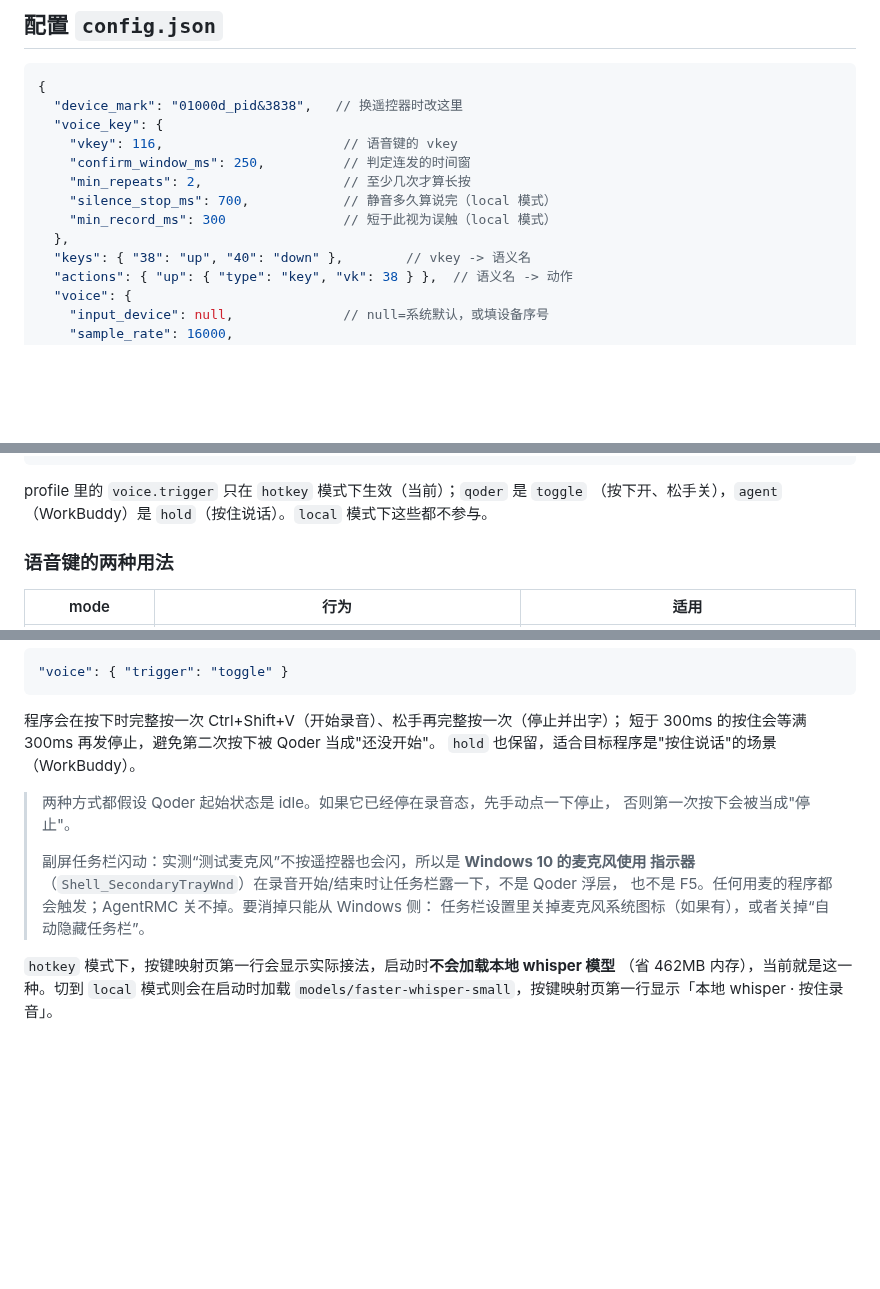
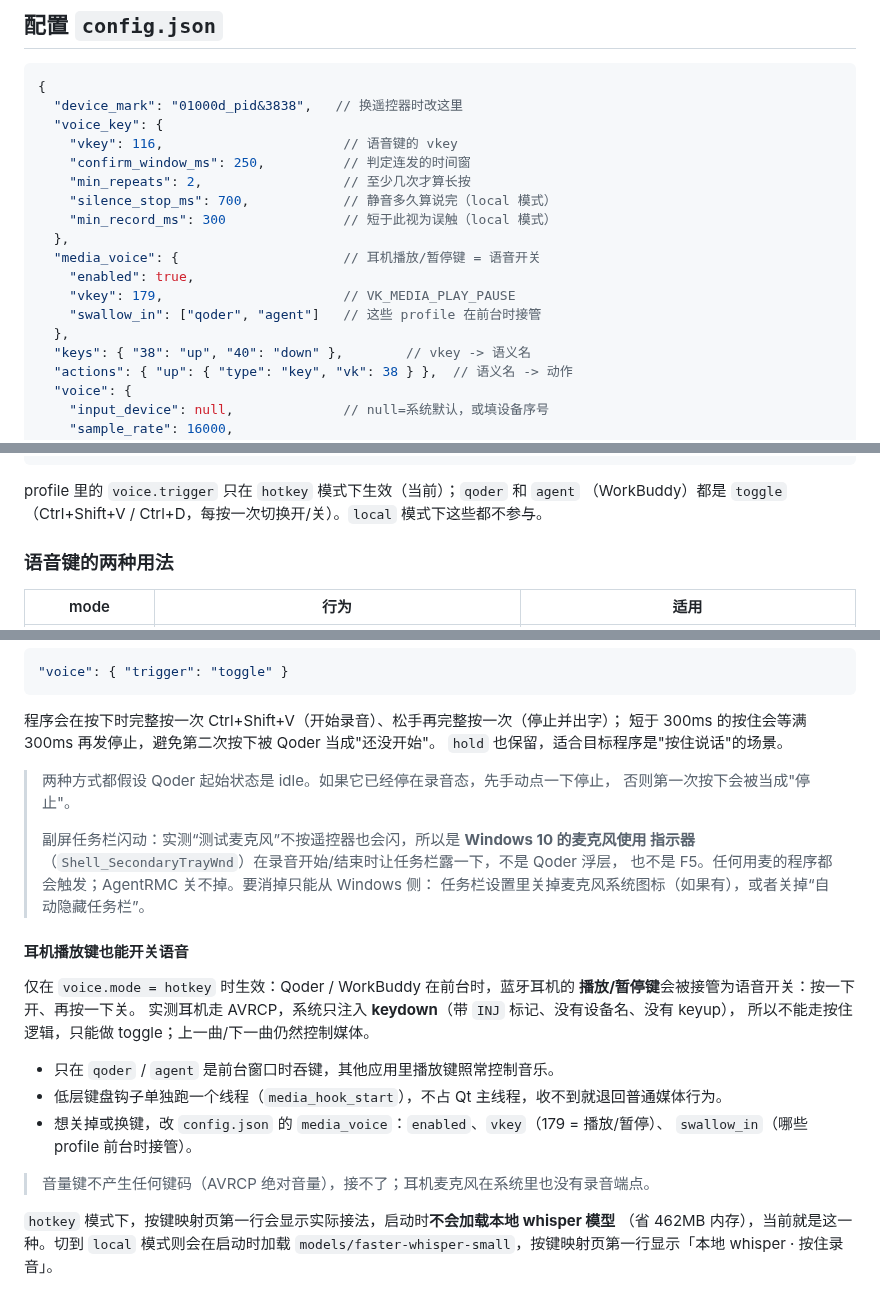
Before and after one commit to Samuel5945/AgentRMC, a Markdown page: README.md, 3 parts joined by grey strips. Drawn GitHub-style; blank space fills up the shorter version.

Commit message:
docs: README 补充耳机播放键语音说明

````diff
--- a/README.md
+++ b/README.md
@@ -466,6 +466,11 @@ agent/qoder 的实际用法：
     "silence_stop_ms": 700,            // 静音多久算说完（local 模式）
     "min_record_ms": 300               // 短于此视为误触（local 模式）
   },
+  "media_voice": {                     // 耳机播放/暂停键 = 语音开关
+    "enabled": true,
+    "vkey": 179,                       // VK_MEDIA_PLAY_PAUSE
+    "swallow_in": ["qoder", "agent"]   // 这些 profile 在前台时接管
+  },
   "keys": { "38": "up", "40": "down" },        // vkey -> 语义名
   "actions": { "up": { "type": "key", "vk": 38 } },  // 语义名 -> 动作
   "voice": {
@@ -488,8 +493,8 @@ agent/qoder 的实际用法：
 }
 ```
 
-profile 里的 `voice.trigger` 只在 `hotkey` 模式下生效（当前）；`qoder` 是 `toggle`
-（按下开、松手关），`agent`（WorkBuddy）是 `hold`（按住说话）。`local` 模式下这些都不参与。
+profile 里的 `voice.trigger` 只在 `hotkey` 模式下生效（当前）；`qoder` 和 `agent`
+（WorkBuddy）都是 `toggle`（Ctrl+Shift+V / Ctrl+D，每按一次切换开/关）。`local` 模式下这些都不参与。
 
 ### 语音键的两种用法
 
@@ -514,7 +519,7 @@ Qoder 的 `voiceInputComboShortcut` 只在 **keydown** 上做切换（webview
 
 程序会在按下时完整按一次 Ctrl+Shift+V（开始录音）、松手再完整按一次（停止并出字）；
 短于 300ms 的按住会等满 300ms 再发停止，避免第二次按下被 Qoder 当成"还没开始"。
-`hold` 也保留，适合目标程序是"按住说话"的场景（WorkBuddy）。
+`hold` 也保留，适合目标程序是"按住说话"的场景。
 
 > 两种方式都假设 Qoder 起始状态是 idle。如果它已经停在录音态，先手动点一下停止，
 > 否则第一次按下会被当成"停止"。
@@ -523,6 +528,20 @@ Qoder 的 `voiceInputComboShortcut` 只在 **keydown** 上做切换（webview
 > 指示器**（`Shell_SecondaryTrayWnd`）在录音开始/结束时让任务栏露一下，不是 Qoder 浮层，
 > 也不是 F5。任何用麦的程序都会触发；AgentRMC 关不掉。要消掉只能从 Windows 侧：
 > 任务栏设置里关掉麦克风系统图标（如果有），或者关掉“自动隐藏任务栏”。
+
+#### 耳机播放键也能开关语音
+
+仅在 `voice.mode = hotkey` 时生效：Qoder / WorkBuddy 在前台时，蓝牙耳机的
+**播放/暂停键**会被接管为语音开关：按一下开、再按一下关。
+实测耳机走 AVRCP，系统只注入 **keydown**（带 `INJ` 标记、没有设备名、没有 keyup），
+所以不能走按住逻辑，只能做 toggle；上一曲/下一曲仍然控制媒体。
+
+- 只在 `qoder` / `agent` 是前台窗口时吞键，其他应用里播放键照常控制音乐。
+- 低层键盘钩子单独跑一个线程（`media_hook_start`），不占 Qt 主线程，收不到就退回普通媒体行为。
+- 想关掉或换键，改 `config.json` 的 `media_voice`：`enabled`、`vkey`（179 = 播放/暂停）、
+  `swallow_in`（哪些 profile 前台时接管）。
+
+> 音量键不产生任何键码（AVRCP 绝对音量），接不了；耳机麦克风在系统里也没有录音端点。
 
 `hotkey` 模式下，按键映射页第一行会显示实际接法，启动时**不会加载本地 whisper 模型**
 （省 462MB 内存），当前就是这一种。切到 `local` 模式则会在启动时加载
````
Also changed, not shown: other parts of README.md (+1 -0 lines).
